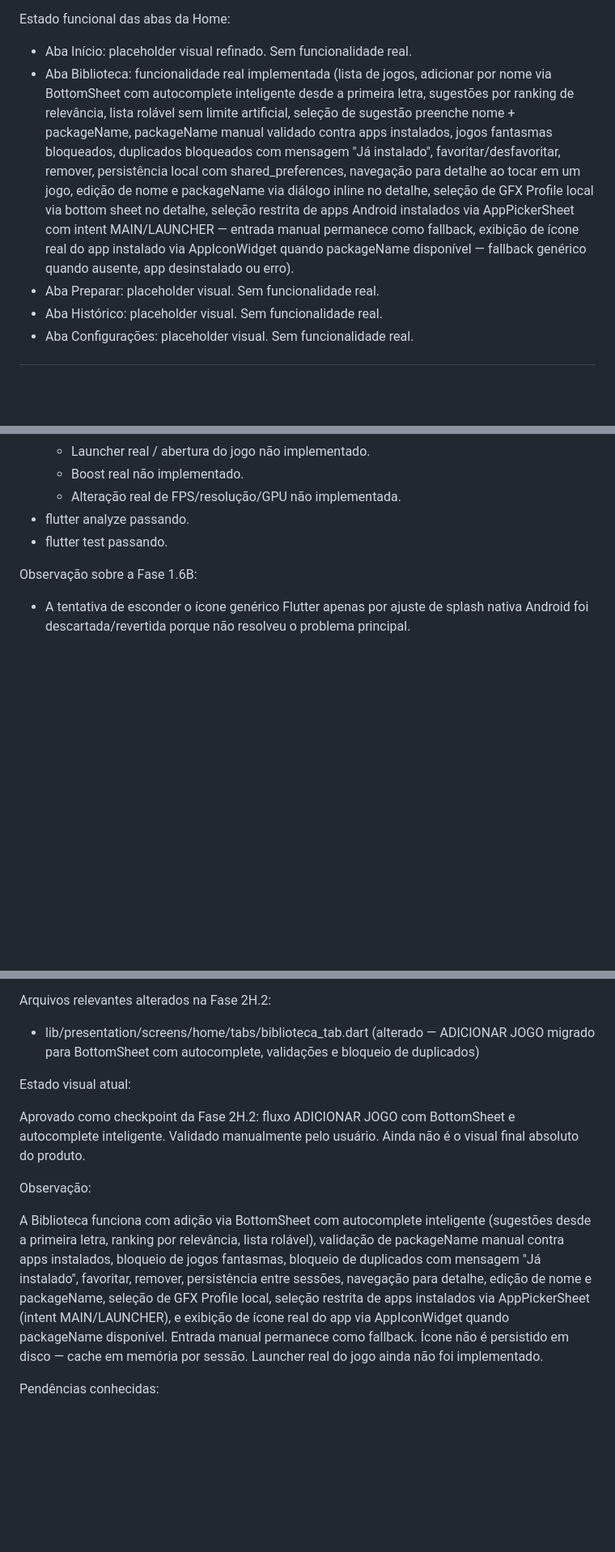
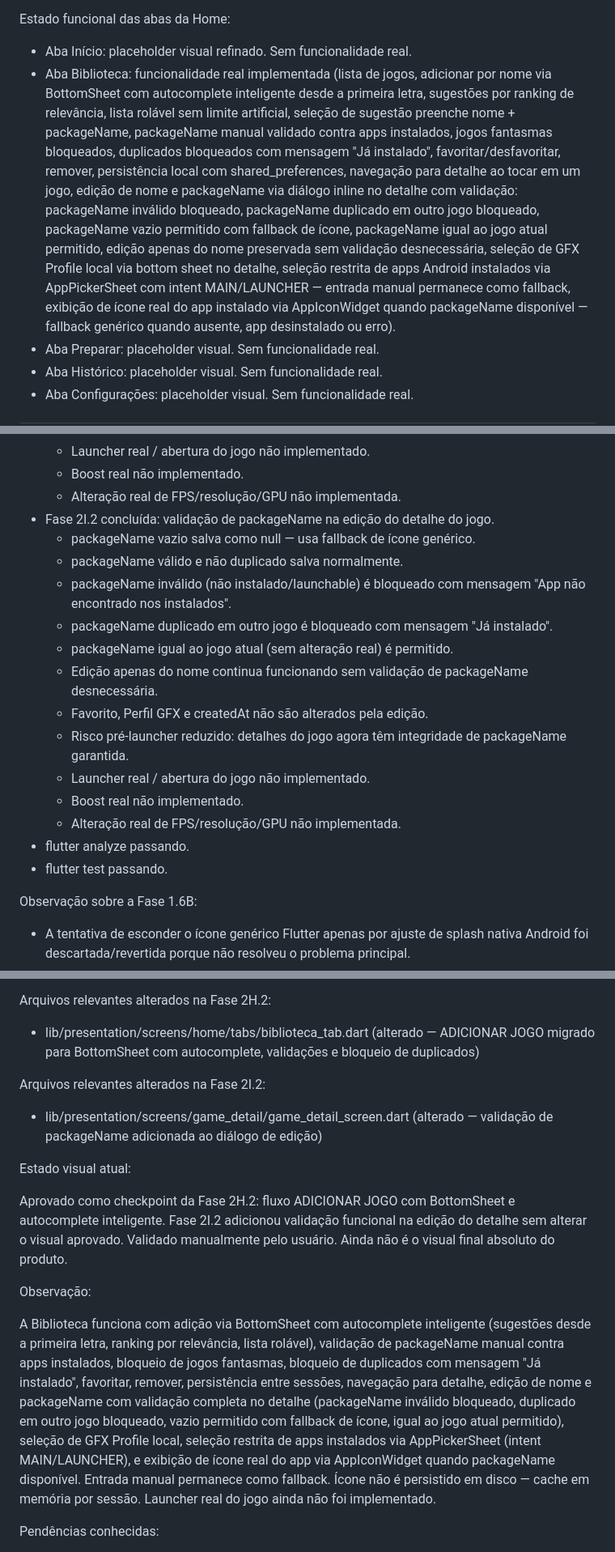
Before and after one commit to AllAppsEngineer/apex-booster-plus, a Markdown page: CLAUDE.md, 3 parts joined by grey strips. Shown at 81% size. Drawn GitHub-style; blank space fills up the shorter version.

Commit message:
docs: atualizar estado apos validacao de package name

```diff
--- a/CLAUDE.md
+++ b/CLAUDE.md
@@ -414,7 +414,7 @@ A existência dessas telas não significa aprovação visual final.
 Estado funcional das abas da Home:
 
 - Aba Início: placeholder visual refinado. Sem funcionalidade real.
-- Aba Biblioteca: funcionalidade real implementada (lista de jogos, adicionar por nome via BottomSheet com autocomplete inteligente desde a primeira letra, sugestões por ranking de relevância, lista rolável sem limite artificial, seleção de sugestão preenche nome + packageName, packageName manual validado contra apps instalados, jogos fantasmas bloqueados, duplicados bloqueados com mensagem "Já instalado", favoritar/desfavoritar, remover, persistência local com shared_preferences, navegação para detalhe ao tocar em um jogo, edição de nome e packageName via diálogo inline no detalhe, seleção de GFX Profile local via bottom sheet no detalhe, seleção restrita de apps Android instalados via AppPickerSheet com intent MAIN/LAUNCHER — entrada manual permanece como fallback, exibição de ícone real do app instalado via AppIconWidget quando packageName disponível — fallback genérico quando ausente, app desinstalado ou erro).
+- Aba Biblioteca: funcionalidade real implementada (lista de jogos, adicionar por nome via BottomSheet com autocomplete inteligente desde a primeira letra, sugestões por ranking de relevância, lista rolável sem limite artificial, seleção de sugestão preenche nome + packageName, packageName manual validado contra apps instalados, jogos fantasmas bloqueados, duplicados bloqueados com mensagem "Já instalado", favoritar/desfavoritar, remover, persistência local com shared_preferences, navegação para detalhe ao tocar em um jogo, edição de nome e packageName via diálogo inline no detalhe com validação: packageName inválido bloqueado, packageName duplicado em outro jogo bloqueado, packageName vazio permitido com fallback de ícone, packageName igual ao jogo atual permitido, edição apenas do nome preservada sem validação desnecessária, seleção de GFX Profile local via bottom sheet no detalhe, seleção restrita de apps Android instalados via AppPickerSheet com intent MAIN/LAUNCHER — entrada manual permanece como fallback, exibição de ícone real do app instalado via AppIconWidget quando packageName disponível — fallback genérico quando ausente, app desinstalado ou erro).
 - Aba Preparar: placeholder visual. Sem funcionalidade real.
 - Aba Histórico: placeholder visual. Sem funcionalidade real.
 - Aba Configurações: placeholder visual. Sem funcionalidade real.
@@ -645,6 +645,18 @@ Concluído:
   - Launcher real / abertura do jogo não implementado.
   - Boost real não implementado.
   - Alteração real de FPS/resolução/GPU não implementada.
+- Fase 2I.2 concluída: validação de packageName na edição do detalhe do jogo.
+  - packageName vazio salva como null — usa fallback de ícone genérico.
+  - packageName válido e não duplicado salva normalmente.
+  - packageName inválido (não instalado/launchable) é bloqueado com mensagem "App não encontrado nos instalados".
+  - packageName duplicado em outro jogo é bloqueado com mensagem "Já instalado".
+  - packageName igual ao jogo atual (sem alteração real) é permitido.
+  - Edição apenas do nome continua funcionando sem validação de packageName desnecessária.
+  - Favorito, Perfil GFX e createdAt não são alterados pela edição.
+  - Risco pré-launcher reduzido: detalhes do jogo agora têm integridade de packageName garantida.
+  - Launcher real / abertura do jogo não implementado.
+  - Boost real não implementado.
+  - Alteração real de FPS/resolução/GPU não implementada.
 - flutter analyze passando.
 - flutter test passando.
 
@@ -703,14 +715,19 @@ Arquivos relevantes alterados na Fase 2H.2:
 
 - lib/presentation/screens/home/tabs/biblioteca_tab.dart (alterado — ADICIONAR JOGO migrado para BottomSheet com autocomplete, validações e bloqueio de duplicados)
 
+Arquivos relevantes alterados na Fase 2I.2:
+
+- lib/presentation/screens/game_detail/game_detail_screen.dart (alterado — validação de packageName adicionada ao diálogo de edição)
+
 Estado visual atual:
 
 Aprovado como checkpoint da Fase 2H.2: fluxo ADICIONAR JOGO com BottomSheet e autocomplete inteligente.
+Fase 2I.2 adicionou validação funcional na edição do detalhe sem alterar o visual aprovado.
 Validado manualmente pelo usuário. Ainda não é o visual final absoluto do produto.
 
 Observação:
 
-A Biblioteca funciona com adição via BottomSheet com autocomplete inteligente (sugestões desde a primeira letra, ranking por relevância, lista rolável), validação de packageName manual contra apps instalados, bloqueio de jogos fantasmas, bloqueio de duplicados com mensagem "Já instalado", favoritar, remover, persistência entre sessões, navegação para detalhe, edição de nome e packageName, seleção de GFX Profile local, seleção restrita de apps instalados via AppPickerSheet (intent MAIN/LAUNCHER), e exibição de ícone real do app via AppIconWidget quando packageName disponível. Entrada manual permanece como fallback. Ícone não é persistido em disco — cache em memória por sessão. Launcher real do jogo ainda não foi implementado.
+A Biblioteca funciona com adição via BottomSheet com autocomplete inteligente (sugestões desde a primeira letra, ranking por relevância, lista rolável), validação de packageName manual contra apps instalados, bloqueio de jogos fantasmas, bloqueio de duplicados com mensagem "Já instalado", favoritar, remover, persistência entre sessões, navegação para detalhe, edição de nome e packageName com validação completa no detalhe (packageName inválido bloqueado, duplicado em outro jogo bloqueado, vazio permitido com fallback de ícone, igual ao jogo atual permitido), seleção de GFX Profile local, seleção restrita de apps instalados via AppPickerSheet (intent MAIN/LAUNCHER), e exibição de ícone real do app via AppIconWidget quando packageName disponível. Entrada manual permanece como fallback. Ícone não é persistido em disco — cache em memória por sessão. Launcher real do jogo ainda não foi implementado.
 
 Pendências conhecidas:
 
```
Also changed, not shown: other parts of CLAUDE.md (+1 -1 lines).
